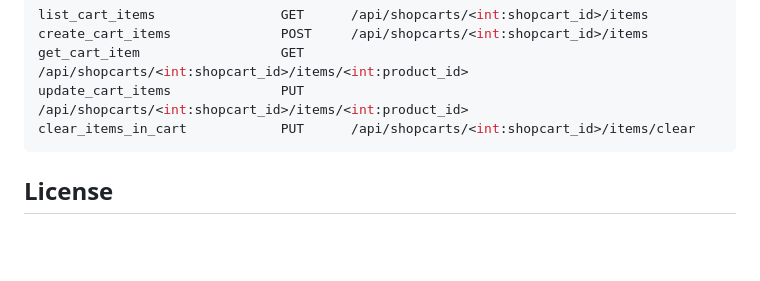
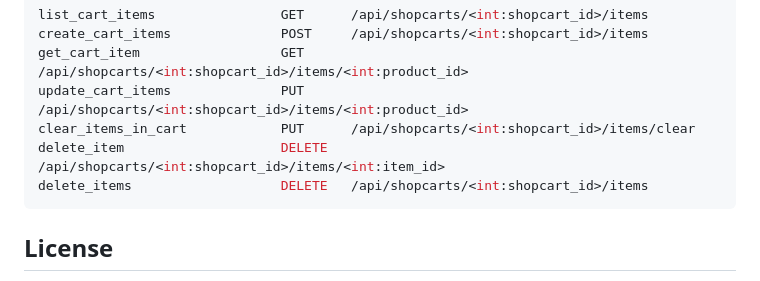
Before and after one commit to CSCI-GA-2820-FA23-003/shopcarts, a Markdown page: README.md, the part around the change. Drawn GitHub-style; blank space fills up the shorter version.

````diff
--- a/README.md
+++ b/README.md
@@ -123,6 +123,8 @@ create_cart_items              POST     /api/shopcarts/<int:shopcart_id>/items
 get_cart_item                  GET      /api/shopcarts/<int:shopcart_id>/items/<int:product_id>
 update_cart_items              PUT      /api/shopcarts/<int:shopcart_id>/items/<int:product_id>
 clear_items_in_cart            PUT      /api/shopcarts/<int:shopcart_id>/items/clear
+delete_item                    DELETE   /api/shopcarts/<int:shopcart_id>/items/<int:item_id>
+delete_items                   DELETE   /api/shopcarts/<int:shopcart_id>/items
 ```
 
 ## License
````
